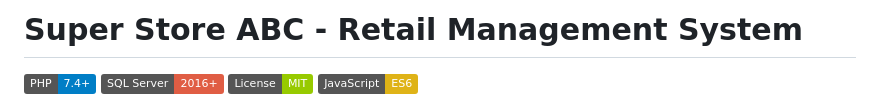
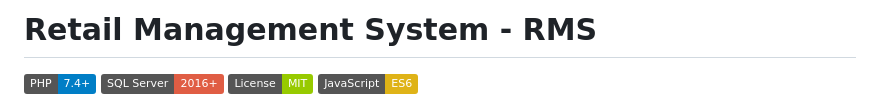
Before and after one commit to hareemzia58/Retail_Management_System-RMS, a Markdown page: README.md, the part around the change. Drawn GitHub-style; badges without logos.

```diff
--- a/README.md
+++ b/README.md
@@ -1,4 +1,4 @@
-# Super Store ABC - Retail Management System
+# Retail Management System - RMS
 
 [![PHP Version](https://img.shields.io/badge/PHP-7.4%2B-blue.svg)](https://php.net)
 [![SQL Server](https://img.shields.io/badge/SQL%20Server-2016%2B-red.svg)](https://www.microsoft.com/sql-server)
```
